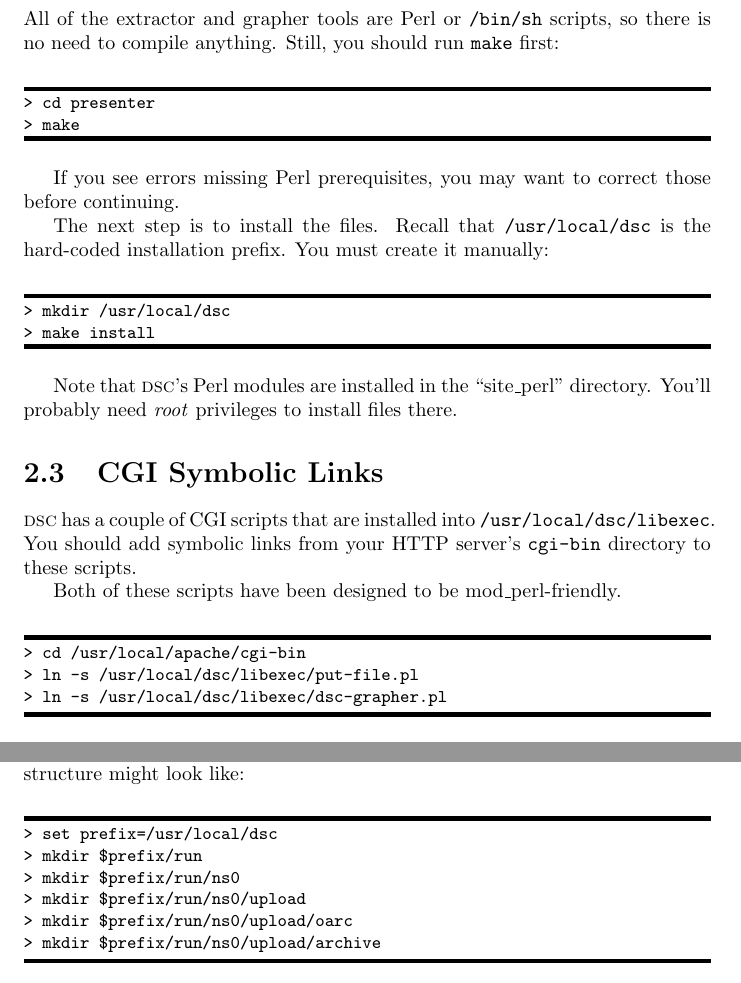
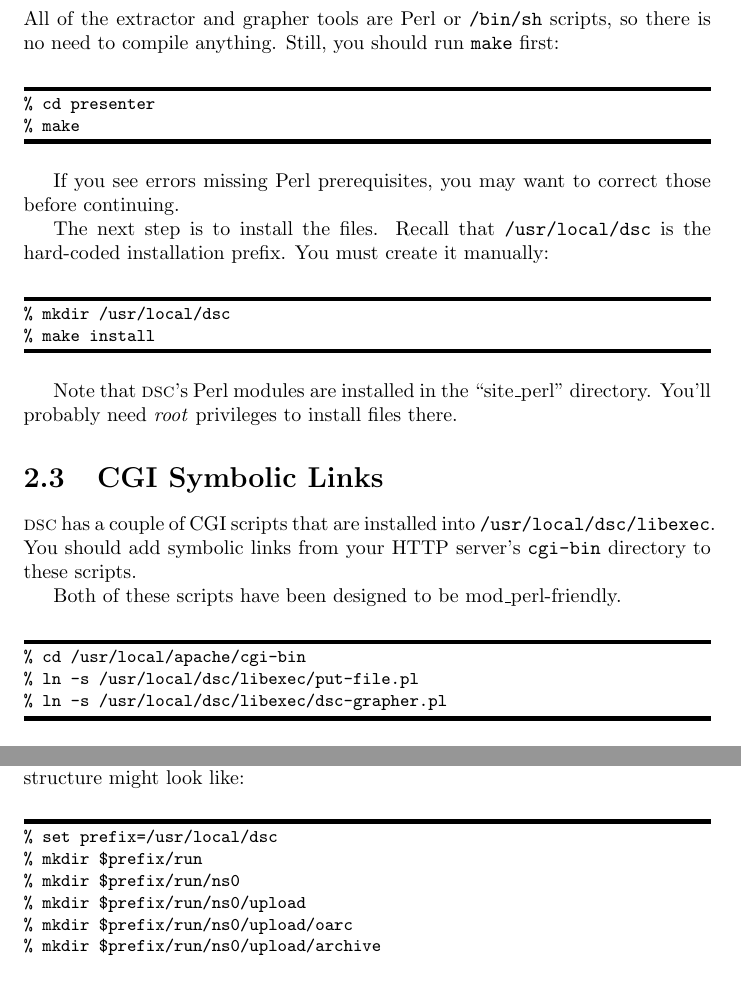
Before and after one commit to DNS-OARC/dsc, a LaTeX document (dsc/trunk/doc/dsc-manual.tex): two parts of pages 9 and 18 of 32, joined at a grey line, cut so that both start at the same text. Compiled offline with pdfLaTeX.

Commit message:
use % for shell prompt

```diff
--- a/dsc/trunk/doc/dsc-manual.tex
+++ b/dsc/trunk/doc/dsc-manual.tex
@@ -198,8 +198,8 @@ scripts, so there is no need to compile anything.  Still,
 you should run {\tt make} first:
 
 \begin{MyVerbatim}
-> cd presenter
-> make
+% cd presenter
+% make
 \end{MyVerbatim}
 
 If you see errors missing Perl prerequisites, you may want
@@ -210,8 +210,8 @@ The next step is to install the files.  Recall that
 You must create it manually:
 
 \begin{MyVerbatim}
-> mkdir /usr/local/dsc
-> make install
+% mkdir /usr/local/dsc
+% make install
 \end{MyVerbatim}
 
 Note that {\dsc}'s Perl modules are installed in the
@@ -228,9 +228,9 @@ these scripts.
 Both of these scripts have been designed to be mod\_perl-friendly.
 
 \begin{MyVerbatim}
-> cd /usr/local/apache/cgi-bin
-> ln -s /usr/local/dsc/libexec/put-file.pl
-> ln -s /usr/local/dsc/libexec/dsc-grapher.pl
+% cd /usr/local/apache/cgi-bin
+% ln -s /usr/local/dsc/libexec/put-file.pl
+% ln -s /usr/local/dsc/libexec/dsc-grapher.pl
 \end{MyVerbatim}
 
 If you cannot create symbolic links, you'll need to manually
@@ -634,12 +634,12 @@ your nameserver named {\em ns0\/} the directory structure might
 look like:
 
 \begin{MyVerbatim}
-> set prefix=/usr/local/dsc
-> mkdir $prefix/run
-> mkdir $prefix/run/ns0
-> mkdir $prefix/run/ns0/upload
-> mkdir $prefix/run/ns0/upload/oarc
-> mkdir $prefix/run/ns0/upload/archive
+% set prefix=/usr/local/dsc
+% mkdir $prefix/run
+% mkdir $prefix/run/ns0
+% mkdir $prefix/run/ns0/upload
+% mkdir $prefix/run/ns0/upload/oarc
+% mkdir $prefix/run/ns0/upload/archive
 \end{MyVerbatim}
 
 With that directory structure, the {\tt upload-prep.sh} script moves
```
Also changed, not shown: dsc/trunk/doc/dsc-manual.tex (28 more changed lines).
